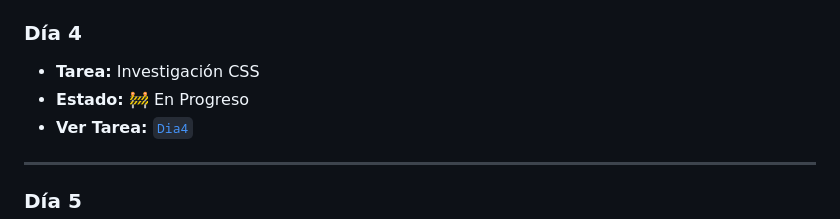
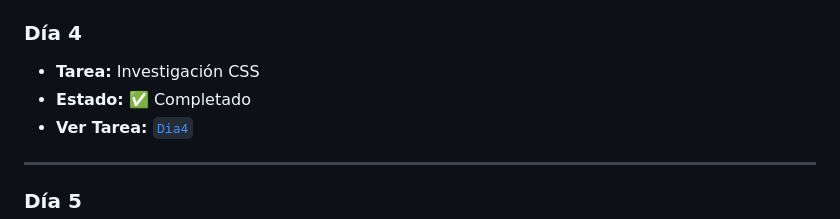
Before and after one commit to Daniel-Santos-F333/HTML_S2_SantosDaniel, a Markdown page: README.md, the part around the change. Rendered like a GitHub page.

Commit message:
docs: :memo: README updated

```diff
--- a/README.md
+++ b/README.md
@@ -49,7 +49,7 @@ Leyenda de estados:
 ### **Día 4**
 
 * **Tarea:** Investigación CSS
-* **Estado:** 🚧 En Progreso
+* **Estado:** ✅ Completado
 * **Ver Tarea:** [`Dia4`](https://daniel-santos-f333.github.io/HTML_S2_SantosDaniel/dia4/)
 
 ---
```
